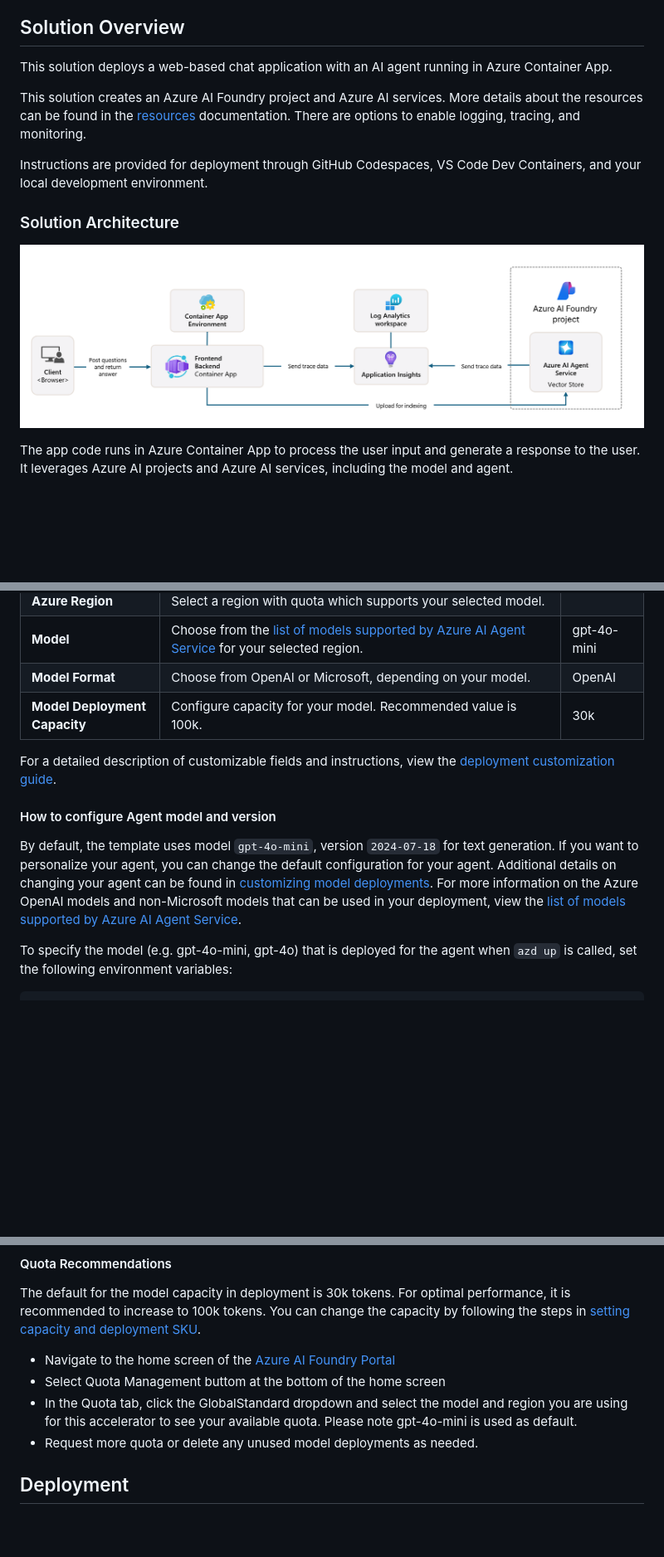
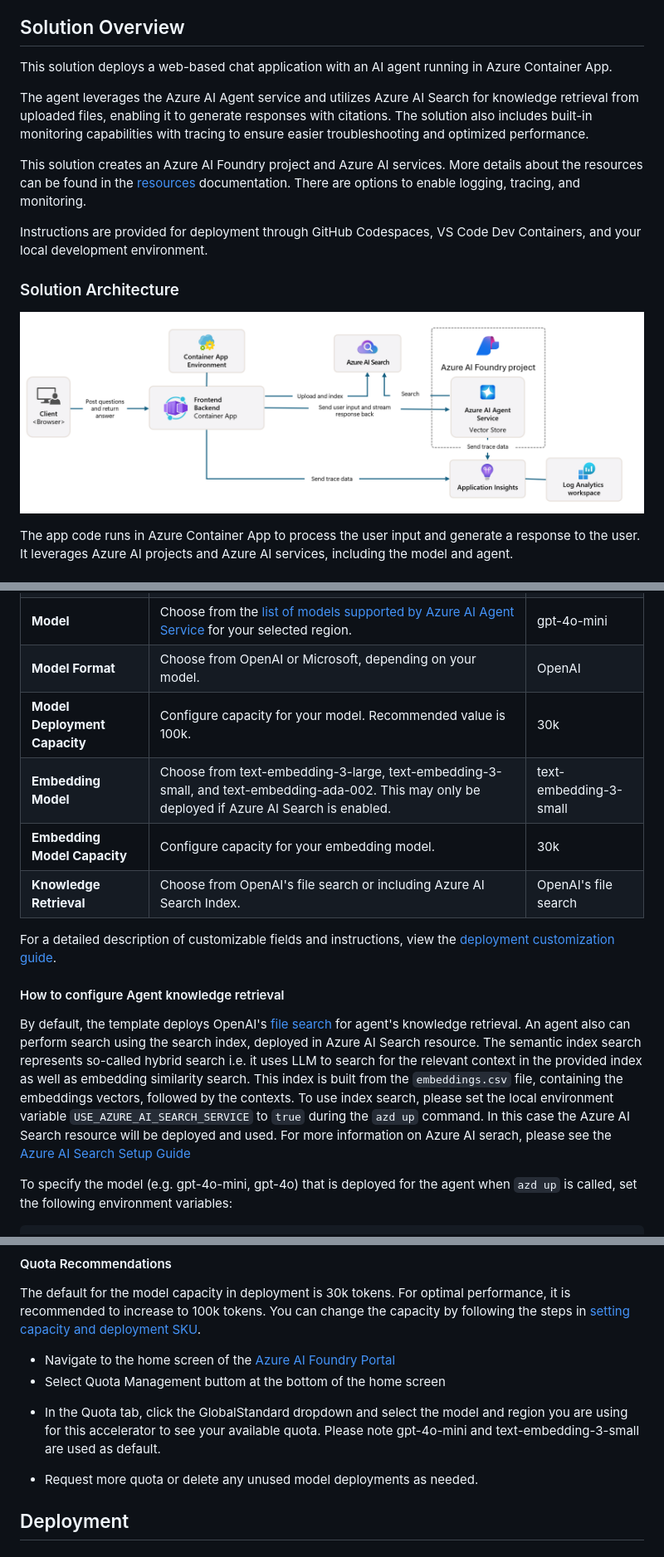
Before and after one commit to zobayer098/hackathon2025, a Markdown page: README.md, 3 parts joined by grey strips. Shown: that part at 83% size. Drawn GitHub-style; pictures changed too: docs/architecture.png; blank space fills up the shorter version.

Commit message:
restore AI Search (#122)

```diff
--- a/README.md
+++ b/README.md
@@ -11,6 +11,8 @@ The agent leverages the Azure AI Agent service and utilizes file search for know
 ## Solution Overview
 
 This solution deploys a web-based chat application with an AI agent running in Azure Container App.
+
+The agent leverages the Azure AI Agent service and utilizes Azure AI Search for knowledge retrieval from uploaded files, enabling it to generate responses with citations. The solution also includes built-in monitoring capabilities with tracing to ensure easier troubleshooting and optimized performance.
 
 This solution creates an Azure AI Foundry project and Azure AI services. More details about the resources can be found in the [resources](#resources) documentation. There are options to enable logging, tracing, and monitoring.
 
@@ -107,12 +109,15 @@ When you start a deployment, most parameters will have default values. You can c
 | **Model** | Choose from the [list of models supported by Azure AI Agent Service](https://learn.microsoft.com/azure/ai-services/agents/concepts/model-region-support) for your selected region. | gpt-4o-mini |
 | **Model Format** | Choose from OpenAI or Microsoft, depending on your model. | OpenAI |
 | **Model Deployment Capacity** | Configure capacity for your model. Recommended value is 100k. | 30k |
+| **Embedding Model** | Choose from text-embedding-3-large, text-embedding-3-small, and text-embedding-ada-002. This may only be deployed if Azure AI Search is enabled. |  text-embedding-3-small |
+| **Embedding Model Capacity** | Configure capacity for your embedding model. |  30k |
+| **Knowledge Retrieval** | Choose from OpenAI's file search or including Azure AI Search Index. |  OpenAI's file search |
 
 For a detailed description of customizable fields and instructions, view the [deployment customization guide](docs/deploy_customization.md).
 
-#### How to configure Agent model and version
-
-By default, the template uses model `gpt-4o-mini`, version `2024-07-18` for text generation. If you want to personalize your agent, you can change the default configuration for your agent. Additional details on changing your agent can be found in [customizing model deployments](docs/deploy_customization.md#customizing-model-deployments). For more information on the Azure OpenAI models and non-Microsoft models that can be used in your deployment, view the [list of models supported by Azure AI Agent Service](https://learn.microsoft.com/azure/ai-services/agents/concepts/model-region-support).
+#### How to configure Agent knowledge retrieval
+By default, the template deploys OpenAI's [file search](https://learn.microsoft.com/azure/ai-services/agents/how-to/tools/file-search?tabs=python&pivots=overview) for agent's knowledge retrieval. An agent also can perform search using the search index, deployed in Azure AI Search resource. The semantic index search represents so-called hybrid search i.e. it uses LLM to search for the relevant context in the provided index as well as embedding similarity search. This index is built from the `embeddings.csv` file, containing the embeddings vectors, followed by the contexts.
+To use index search, please set the local environment variable `USE_AZURE_AI_SEARCH_SERVICE` to `true` during the `azd up` command. In this case the Azure AI Search resource will be deployed and used. For more information on Azure AI serach, please see the [Azure AI Search Setup Guide](docs/ai_search.md)
 
 To specify the model (e.g. gpt-4o-mini, gpt-4o) that is deployed for the agent when `azd up` is called, set the following environment variables:
 
@@ -143,7 +148,7 @@ The default for the model capacity in deployment is 30k tokens. For optimal perf
 
 - Navigate to the home screen of the [Azure AI Foundry Portal](https://ai.azure.com/)
 - Select Quota Management buttom at the bottom of the home screen
-- In the Quota tab, click the GlobalStandard dropdown and select the model and region you are using for this accelerator to see your available quota. Please note gpt-4o-mini is used as default.
+* In the Quota tab, click the GlobalStandard dropdown and select the model and region you are using for this accelerator to see your available quota. Please note gpt-4o-mini and text-embedding-3-small are used as default.
 - Request more quota or delete any unused model deployments as needed.
 
 ## Deployment
```
Also changed, not shown: other parts of README.md (+2 -1 lines), docs/ai_search.md (added, +77 -0 lines), docs/deploy_customization.md (+11 -0 lines), 5 other files.
